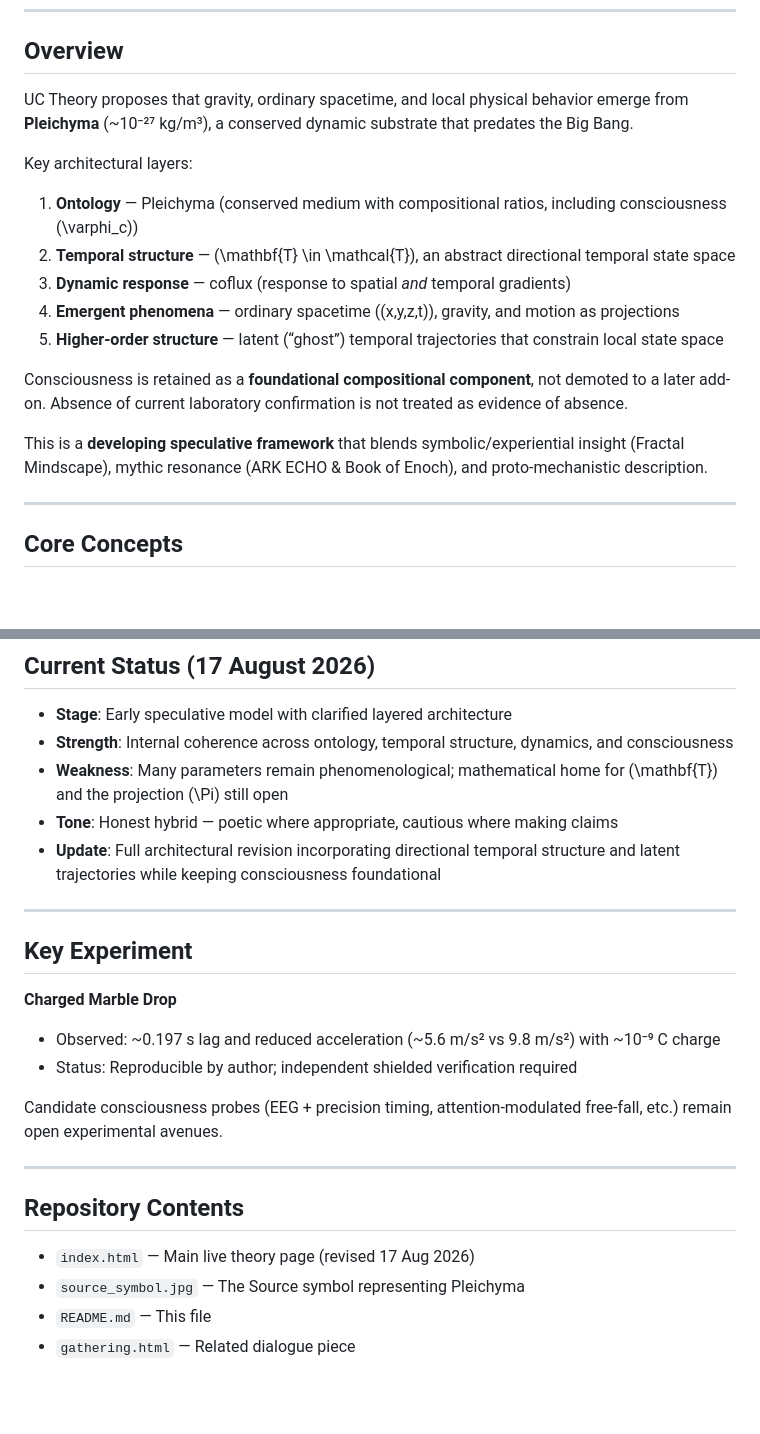
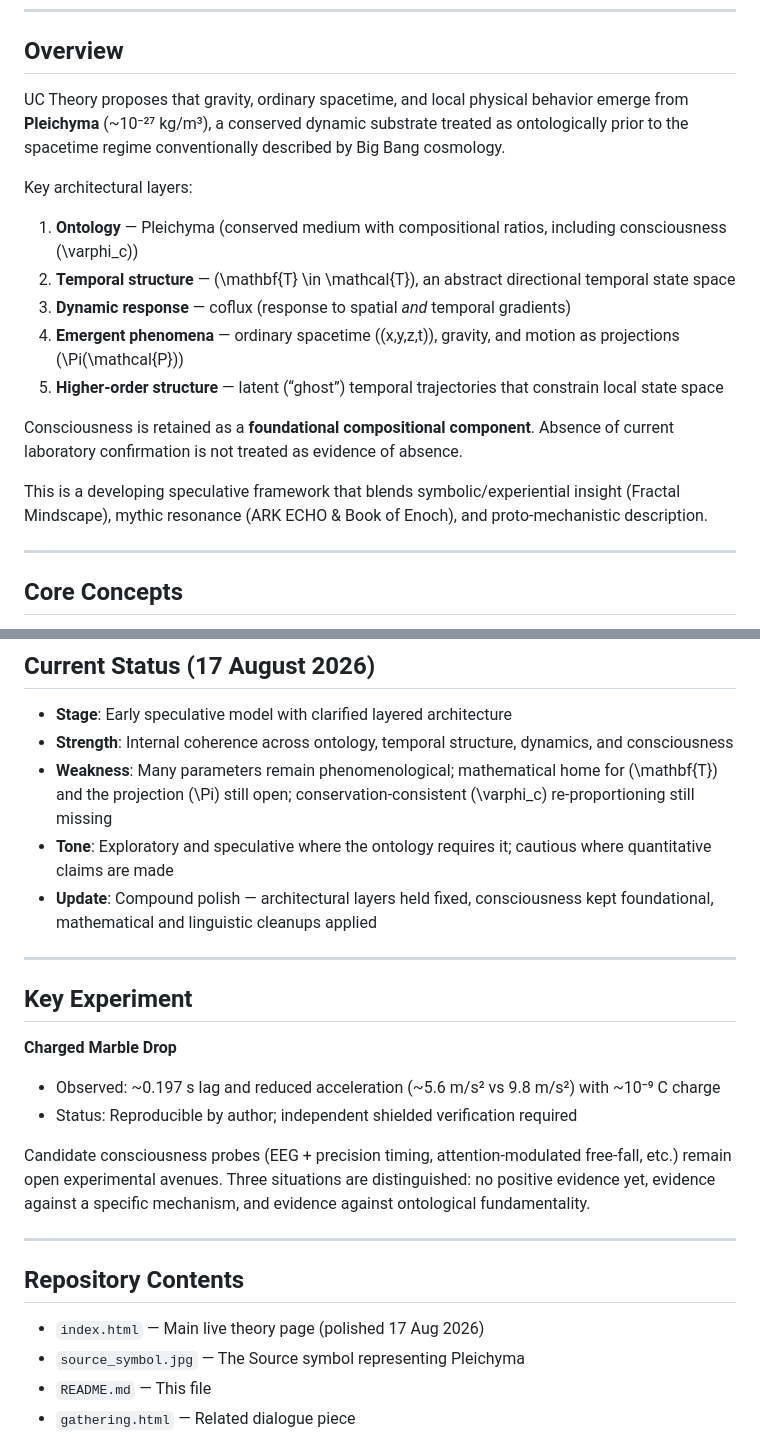
Before and after one commit to Glargod/uctheory, a Markdown page: README.md, 2 parts joined by grey strips. GitHub-like rendering; blank space fills up the shorter version.

Commit message:
Refine README.md for clarity and precision
Updated language for clarity and precision throughout the document, including adjustments to descriptions of consciousness and the theoretical framework.

```diff
--- a/README.md
+++ b/README.md
@@ -9,19 +9,19 @@
 
 ## Overview
 
-UC Theory proposes that gravity, ordinary spacetime, and local physical behavior emerge from **Pleichyma** (\~10⁻²⁷ kg/m³), a conserved dynamic substrate that predates the Big Bang.
+UC Theory proposes that gravity, ordinary spacetime, and local physical behavior emerge from **Pleichyma** (\~10⁻²⁷ kg/m³), a conserved dynamic substrate treated as ontologically prior to the spacetime regime conventionally described by Big Bang cosmology.
 
 Key architectural layers:
 
 1. **Ontology** — Pleichyma (conserved medium with compositional ratios, including consciousness \(\varphi_c\))
 2. **Temporal structure** — \(\mathbf{T} \in \mathcal{T}\), an abstract directional temporal state space
 3. **Dynamic response** — coflux (response to spatial *and* temporal gradients)
-4. **Emergent phenomena** — ordinary spacetime \((x,y,z,t)\), gravity, and motion as projections
+4. **Emergent phenomena** — ordinary spacetime \((x,y,z,t)\), gravity, and motion as projections \(\Pi(\mathcal{P})\)
 5. **Higher-order structure** — latent (“ghost”) temporal trajectories that constrain local state space
 
-Consciousness is retained as a **foundational compositional component**, not demoted to a later add-on. Absence of current laboratory confirmation is not treated as evidence of absence.
+Consciousness is retained as a **foundational compositional component**. Absence of current laboratory confirmation is not treated as evidence of absence.
 
-This is a **developing speculative framework** that blends symbolic/experiential insight (Fractal Mindscape), mythic resonance (ARK ECHO & Book of Enoch), and proto-mechanistic description.
+This is a developing speculative framework that blends symbolic/experiential insight (Fractal Mindscape), mythic resonance (ARK ECHO & Book of Enoch), and proto-mechanistic description.
 
 ---
 
@@ -40,9 +40,9 @@ This is a **developing speculative framework** that blends symbolic/experiential
 
 - **Stage**: Early speculative model with clarified layered architecture
 - **Strength**: Internal coherence across ontology, temporal structure, dynamics, and consciousness
-- **Weakness**: Many parameters remain phenomenological; mathematical home for \(\mathbf{T}\) and the projection \(\Pi\) still open
-- **Tone**: Honest hybrid — poetic where appropriate, cautious where making claims
-- **Update**: Full architectural revision incorporating directional temporal structure and latent trajectories while keeping consciousness foundational
+- **Weakness**: Many parameters remain phenomenological; mathematical home for \(\mathbf{T}\) and the projection \(\Pi\) still open; conservation-consistent \(\varphi_c\) re-proportioning still missing
+- **Tone**: Exploratory and speculative where the ontology requires it; cautious where quantitative claims are made
+- **Update**: Compound polish — architectural layers held fixed, consciousness kept foundational, mathematical and linguistic cleanups applied
 
 ---
 
@@ -52,13 +52,13 @@ This is a **developing speculative framework** that blends symbolic/experiential
 - Observed: \~0.197 s lag and reduced acceleration (\~5.6 m/s² vs 9.8 m/s²) with \~10⁻⁹ C charge
 - Status: Reproducible by author; independent shielded verification required
 
-Candidate consciousness probes (EEG + precision timing, attention-modulated free-fall, etc.) remain open experimental avenues.
+Candidate consciousness probes (EEG + precision timing, attention-modulated free-fall, etc.) remain open experimental avenues. Three situations are distinguished: no positive evidence yet, evidence against a specific mechanism, and evidence against ontological fundamentality.
 
 ---
 
 ## Repository Contents
 
-- `index.html` — Main live theory page (revised 17 Aug 2026)
+- `index.html` — Main live theory page (polished 17 Aug 2026)
 - `source_symbol.jpg` — The Source symbol representing Pleichyma
 - `README.md` — This file
 - `gathering.html` — Related dialogue piece
```
Also changed, not shown: other parts of README.md (+4 -2 lines).
